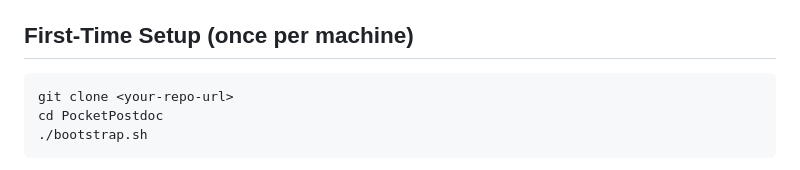
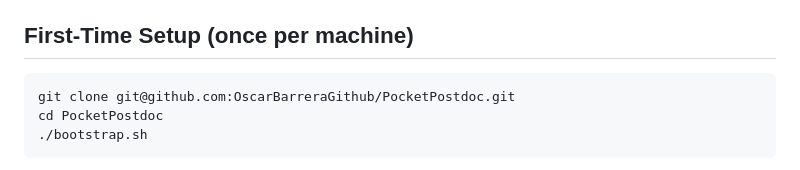
Before and after one commit to OscarBarreraGithub/PostdocAI, a Markdown page: README.md, the part around the change. Rendered like a GitHub page.

Commit message:
Use explicit PocketPostdoc clone URL in README

````diff
--- a/README.md
+++ b/README.md
@@ -18,7 +18,7 @@ PocketPostdoc/
 ## First-Time Setup (once per machine)
 
 ```bash
-git clone <your-repo-url>
+git clone git@github.com:OscarBarreraGithub/PocketPostdoc.git
 cd PocketPostdoc
 ./bootstrap.sh
 ```
````
